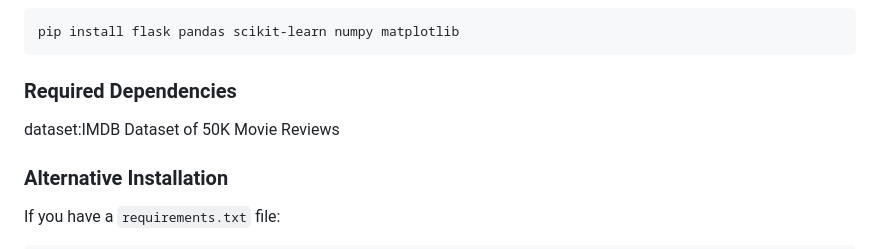
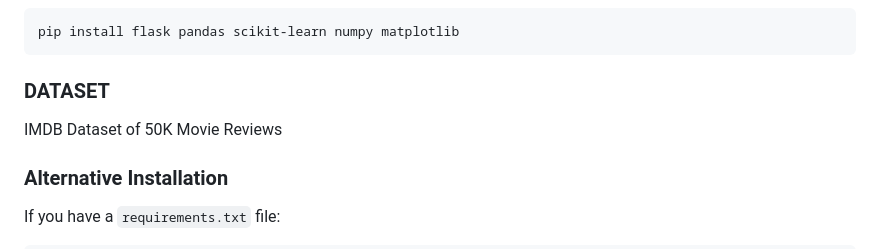
Before and after one commit to ErenKalkan22/NaiveBayesAlgortihm, a Markdown page: README.md, the part around the change. GitHub-like rendering.

````diff
--- a/README.md
+++ b/README.md
@@ -44,8 +44,8 @@ NaiveBayes/
 ```bash
 pip install flask pandas scikit-learn numpy matplotlib
 ```
-### Required Dependencies
-dataset:IMDB Dataset of 50K Movie Reviews
+### DATASET
+IMDB Dataset of 50K Movie Reviews
 
 ### Alternative Installation
 
````
